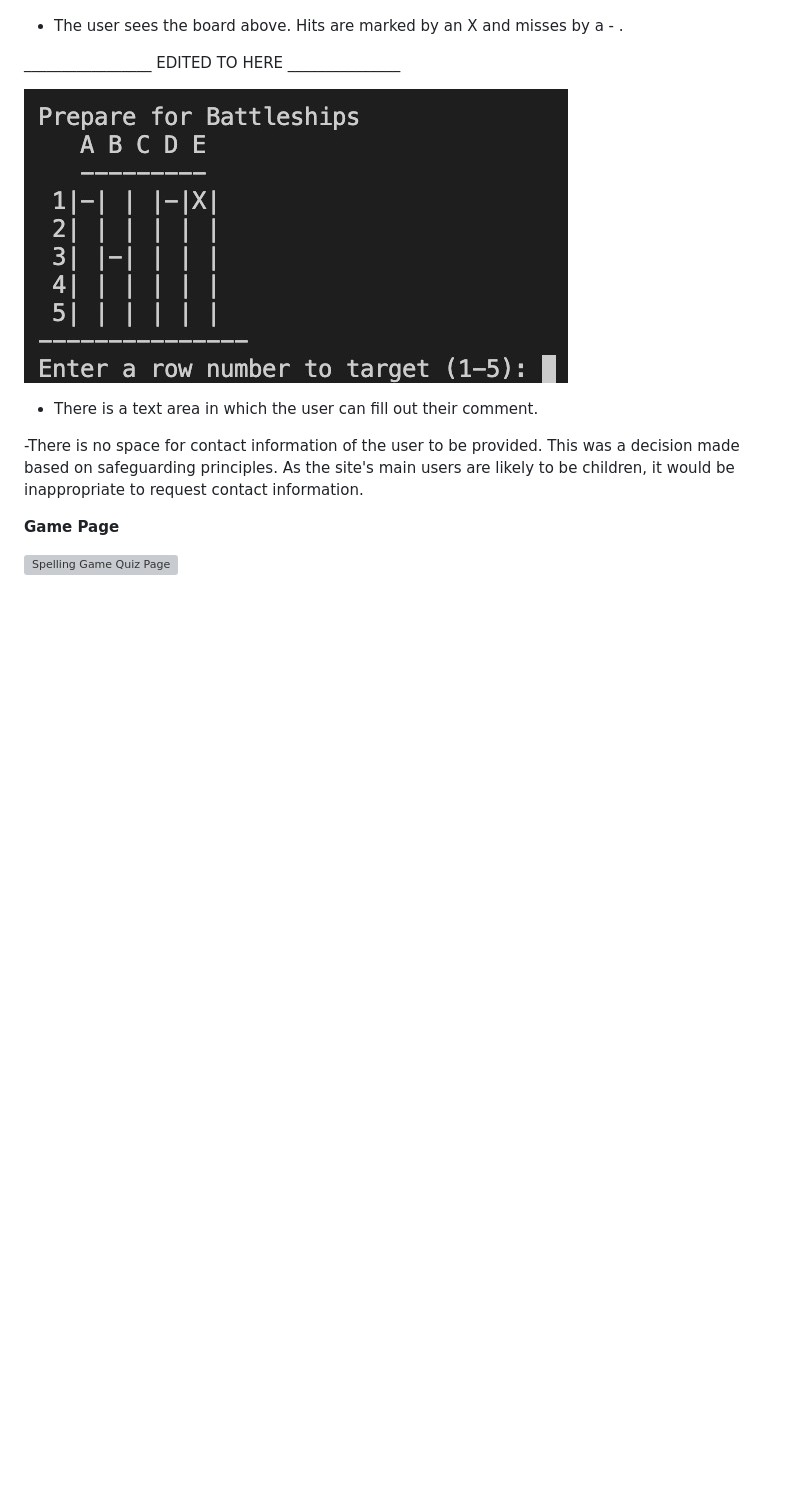
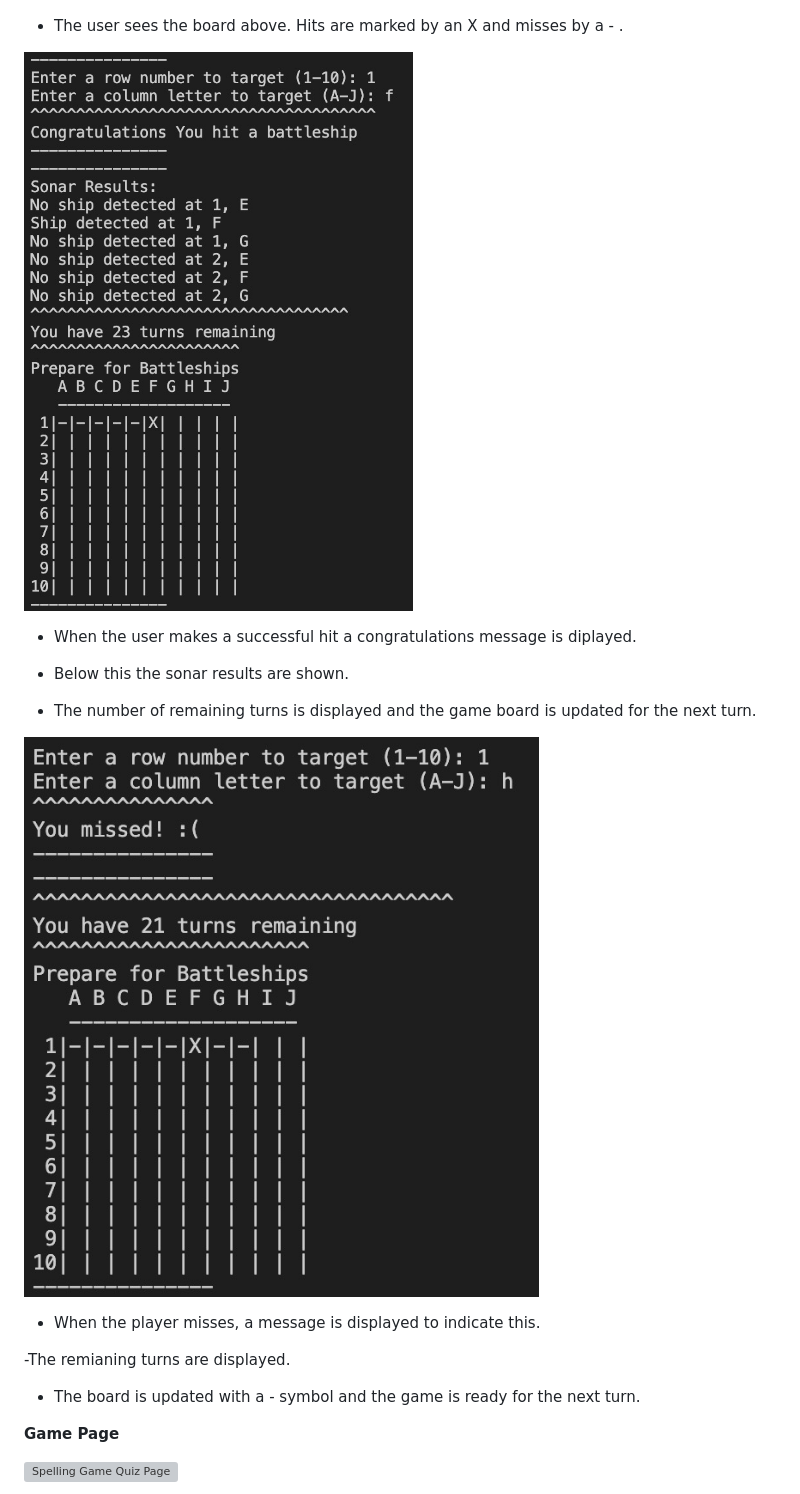
Before and after one commit to A-Hebbes/battle-ships-game, a Markdown page: README.md, the part around the change. Drawn GitHub-style; pictures changed too: assets/images/battleships-hit-success.jpg (added), assets/images/battleships-miss.jpg (added); blank space fills up the shorter version; grey boxes are pictures that could not be loaded.

Commit message:
feat: continue readme

```diff
--- a/README.md
+++ b/README.md
@@ -117,13 +117,22 @@ The player wins if they hit all the opponents ships before the turns run out.
 
 - The user sees the board above. Hits are marked by an X and misses by a - .
 
-_________________ EDITED TO HERE _______________
 
-![Battleships Game Example](assets/images/battleships-game-example.jpg)
+![Battleships Successful Hit](assets/images/battleships-hit-success.jpg)
 
-- There is a text area in which the user can fill out their comment.
+- When the user makes a successful hit a congratulations message is diplayed.
 
--There is no space for contact information of the user to be provided. This was a decision made based on safeguarding principles. As the site's main users are likely to be children, it would be inappropriate to request contact information.
+- Below this the sonar results are shown.
+
+- The number of remaining turns is displayed and the game board is updated for the next turn.
+
+![Battleships Miss](assets/images/battleships-miss.jpg)
+
+- When the player misses, a message is displayed to indicate this.
+
+-The remianing turns are displayed.
+
+- The board is updated with a - symbol and the game is ready for the next turn.
 
 **Game Page**
 
```
Also changed, not shown: assets/images/battleships-hit.jpg (added).
